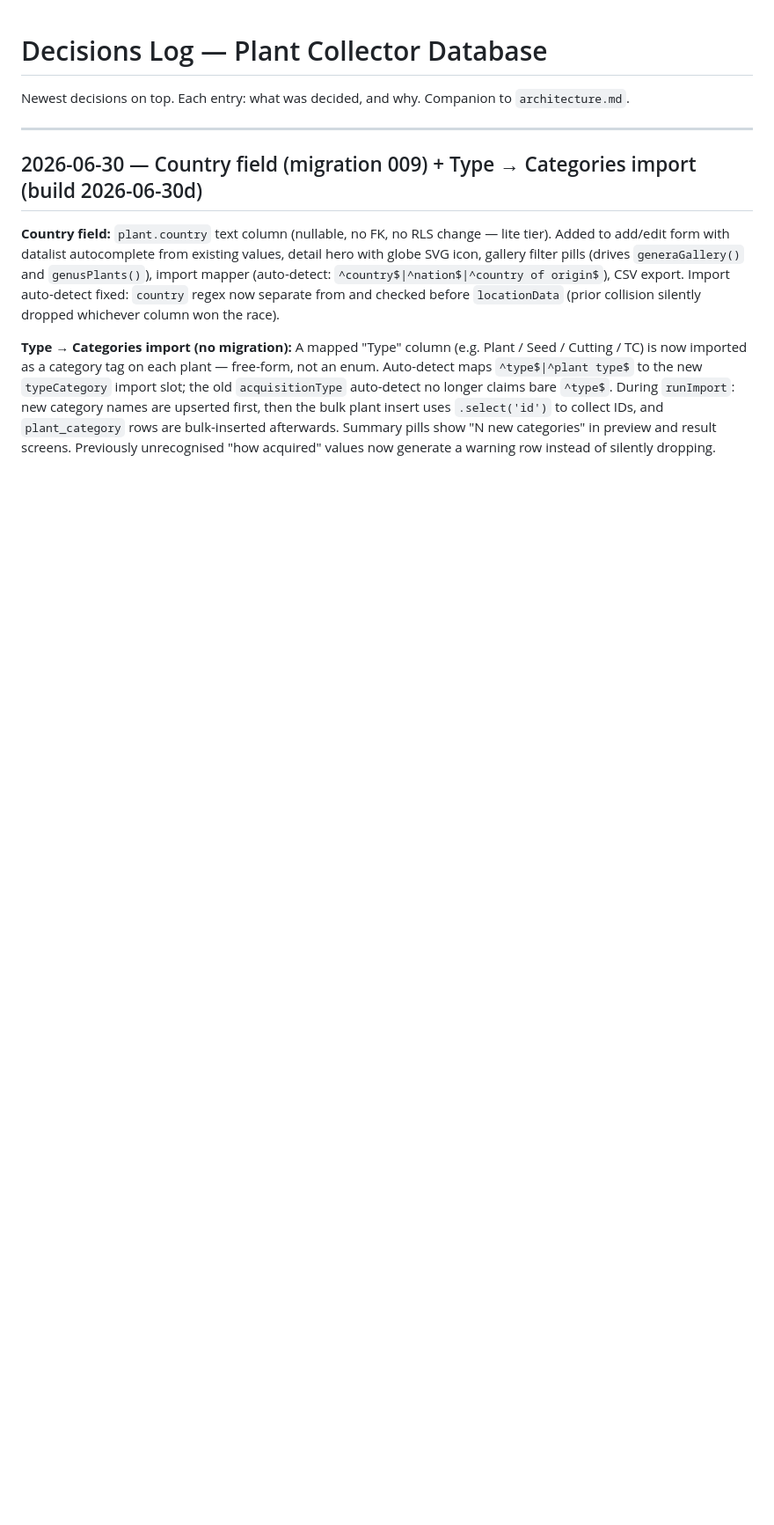
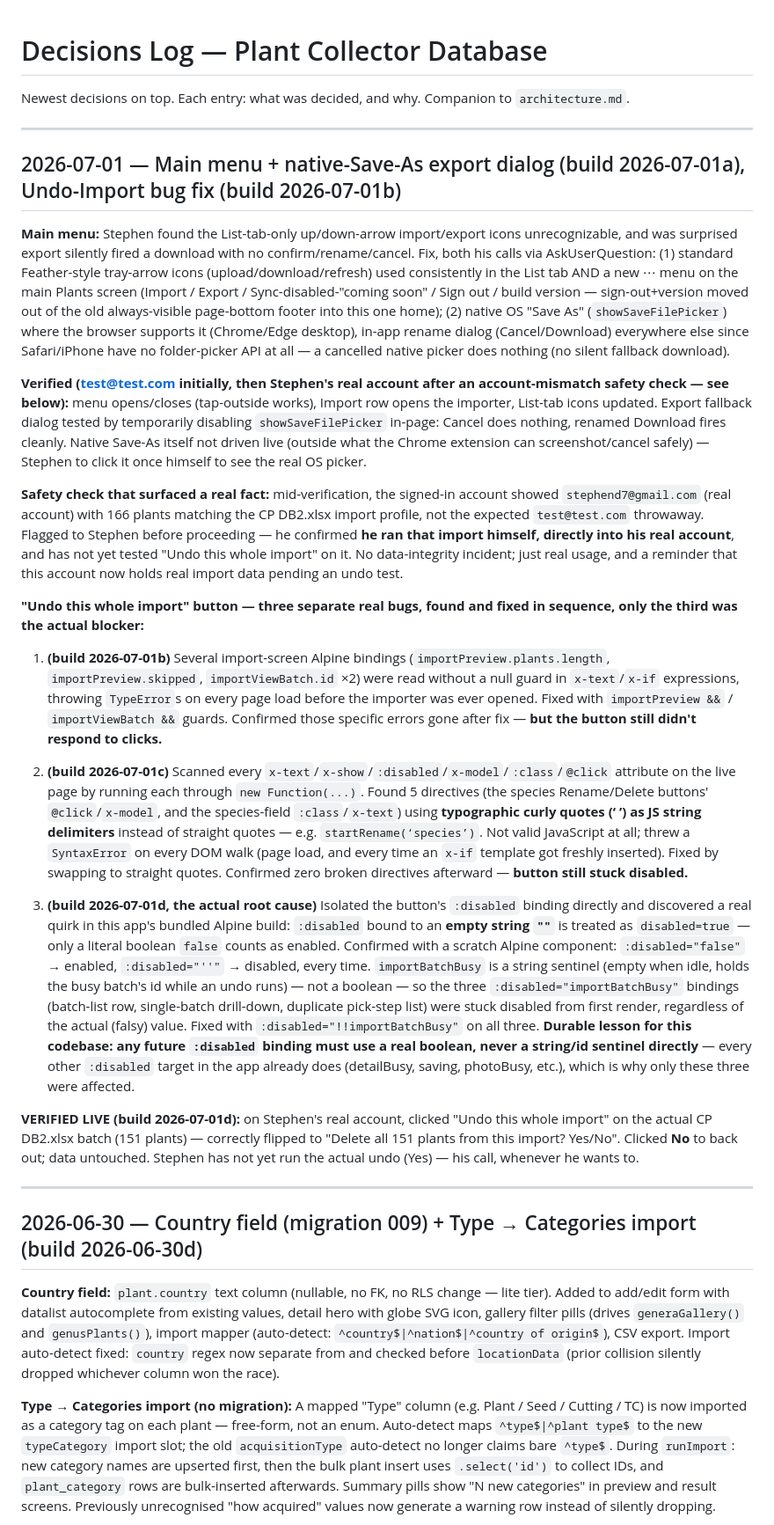
Before and after one commit to stephend7/plant-collector, a Markdown page: decisions.md, the part around the change. Shown at 88% size. GitHub-like rendering; blank space fills up the shorter version.

Commit message:
docs: log main menu, export dialog, and the three-bug Undo-Import saga
Records the 2026-07-01 session: main menu + native-Save-As export (build a),
and the three separate bugs found and fixed to get "Undo this whole import"
working (builds b/c/d) — null-guard, curly-quote, and the real root cause
(Alpine :disabled treating an empty-string sentinel as truthy). Verified live
on Stephen's real account against the actual CP DB2.xlsx batch.

Co-Authored-By: Claude Sonnet 5 <noreply@anthropic.com>

```diff
--- a/decisions.md
+++ b/decisions.md
@@ -1,6 +1,26 @@
 # Decisions Log — Plant Collector Database
 
 Newest decisions on top. Each entry: what was decided, and why. Companion to `architecture.md`.
+
+---
+
+## 2026-07-01 — Main menu + native-Save-As export dialog (build 2026-07-01a), Undo-Import bug fix (build 2026-07-01b)
+
+**Main menu:** Stephen found the List-tab-only up/down-arrow import/export icons unrecognizable, and was surprised export silently fired a download with no confirm/rename/cancel. Fix, both his calls via AskUserQuestion: (1) standard Feather-style tray-arrow icons (upload/download/refresh) used consistently in the List tab AND a new ⋯ menu on the main Plants screen (Import / Export / Sync-disabled-"coming soon" / Sign out / build version — sign-out+version moved out of the old always-visible page-bottom footer into this one home); (2) native OS "Save As" (`showSaveFilePicker`) where the browser supports it (Chrome/Edge desktop), in-app rename dialog (Cancel/Download) everywhere else since Safari/iPhone have no folder-picker API at all — a cancelled native picker does nothing (no silent fallback download).
+
+**Verified (test@test.com initially, then Stephen's real account after an account-mismatch safety check — see below):** menu opens/closes (tap-outside works), Import row opens the importer, List-tab icons updated. Export fallback dialog tested by temporarily disabling `showSaveFilePicker` in-page: Cancel does nothing, renamed Download fires cleanly. Native Save-As itself not driven live (outside what the Chrome extension can screenshot/cancel safely) — Stephen to click it once himself to see the real OS picker.
+
+**Safety check that surfaced a real fact:** mid-verification, the signed-in account showed `stephend7@gmail.com` (real account) with 166 plants matching the CP DB2.xlsx import profile, not the expected `test@test.com` throwaway. Flagged to Stephen before proceeding — he confirmed **he ran that import himself, directly into his real account**, and has not yet tested "Undo this whole import" on it. No data-integrity incident; just real usage, and a reminder that this account now holds real import data pending an undo test.
+
+**"Undo this whole import" button — three separate real bugs, found and fixed in sequence, only the third was the actual blocker:**
+
+1. **(build 2026-07-01b)** Several import-screen Alpine bindings (`importPreview.plants.length`, `importPreview.skipped`, `importViewBatch.id` ×2) were read without a null guard in `x-text`/`x-if` expressions, throwing `TypeError`s on every page load before the importer was ever opened. Fixed with `importPreview &&` / `importViewBatch &&` guards. Confirmed those specific errors gone after fix — **but the button still didn't respond to clicks.**
+
+2. **(build 2026-07-01c)** Scanned every `x-text`/`x-show`/`:disabled`/`x-model`/`:class`/`@click` attribute on the live page by running each through `new Function(...)`. Found 5 directives (the species Rename/Delete buttons' `@click`/`x-model`, and the species-field `:class`/`x-text`) using **typographic curly quotes (‘ ’) as JS string delimiters** instead of straight quotes — e.g. `startRename(‘species’)`. Not valid JavaScript at all; threw a `SyntaxError` on every DOM walk (page load, and every time an `x-if` template got freshly inserted). Fixed by swapping to straight quotes. Confirmed zero broken directives afterward — **button still stuck disabled.**
+
+3. **(build 2026-07-01d, the actual root cause)** Isolated the button's `:disabled` binding directly and discovered a real quirk in this app's bundled Alpine build: `:disabled` bound to an **empty string `""`** is treated as `disabled=true` — only a literal boolean `false` counts as enabled. Confirmed with a scratch Alpine component: `:disabled="false"` → enabled, `:disabled="''"` → disabled, every time. `importBatchBusy` is a string sentinel (empty when idle, holds the busy batch's id while an undo runs) — not a boolean — so the three `:disabled="importBatchBusy"` bindings (batch-list row, single-batch drill-down, duplicate pick-step list) were stuck disabled from first render, regardless of the actual (falsy) value. Fixed with `:disabled="!!importBatchBusy"` on all three. **Durable lesson for this codebase: any future `:disabled` binding must use a real boolean, never a string/id sentinel directly** — every other `:disabled` target in the app already does (detailBusy, saving, photoBusy, etc.), which is why only these three were affected.
+
+**VERIFIED LIVE (build 2026-07-01d):** on Stephen's real account, clicked "Undo this whole import" on the actual CP DB2.xlsx batch (151 plants) — correctly flipped to "Delete all 151 plants from this import? Yes/No". Clicked **No** to back out; data untouched. Stephen has not yet run the actual undo (Yes) — his call, whenever he wants to.
 
 ---
 
```
